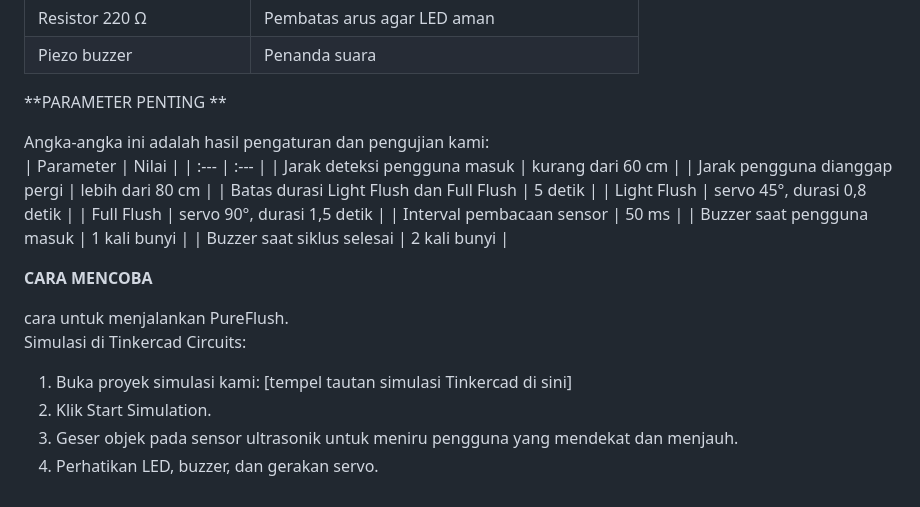
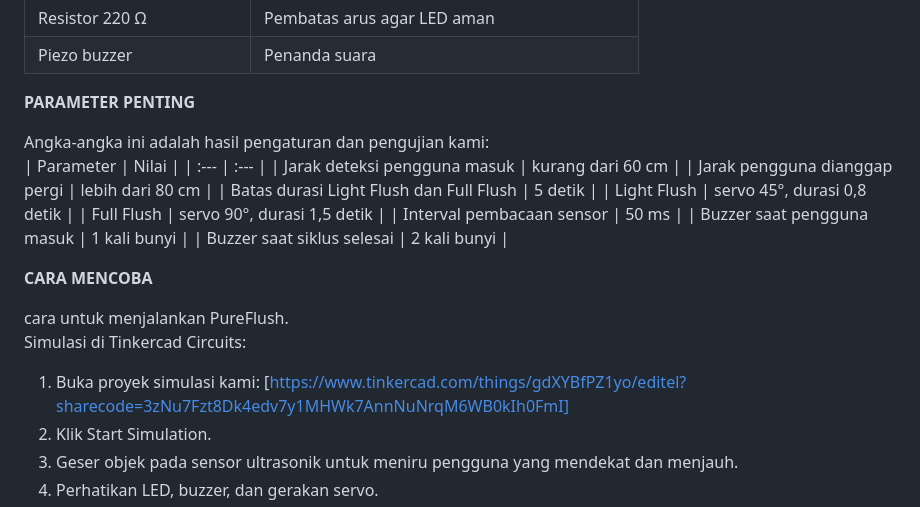
Before and after one commit to hidayati10dwi-blip/pureflush-iot-system, a Markdown page: README.md, the part around one of its changes. Drawn GitHub-style.

```diff
--- a/README.md
+++ b/README.md
@@ -117,7 +117,7 @@ Penjelasan langkah demi langkah:<br>
 | Piezo buzzer | Penanda suara |
 
 
-**PARAMETER PENTING **
+**PARAMETER PENTING**
 
 
 Angka-angka ini adalah hasil pengaturan dan pengujian kami:
@@ -139,7 +139,7 @@ Angka-angka ini adalah hasil pengaturan dan pengujian kami:
 
 cara untuk menjalankan PureFlush.<br>
 Simulasi di Tinkercad Circuits:
-1. Buka proyek simulasi kami: [tempel tautan simulasi Tinkercad di sini]
+1. Buka proyek simulasi kami: [https://www.tinkercad.com/things/gdXYBfPZ1yo/editel?sharecode=3zNu7Fzt8Dk4edv7y1MHWk7AnnNuNrqM6WB0kIh0FmI]
 2. Klik Start Simulation.
 3. Geser objek pada sensor ultrasonik untuk meniru pengguna yang mendekat dan menjauh.
 4. Perhatikan LED, buzzer, dan gerakan servo.
```
Also changed, not shown: other parts of README.md (+2 -2 lines).
